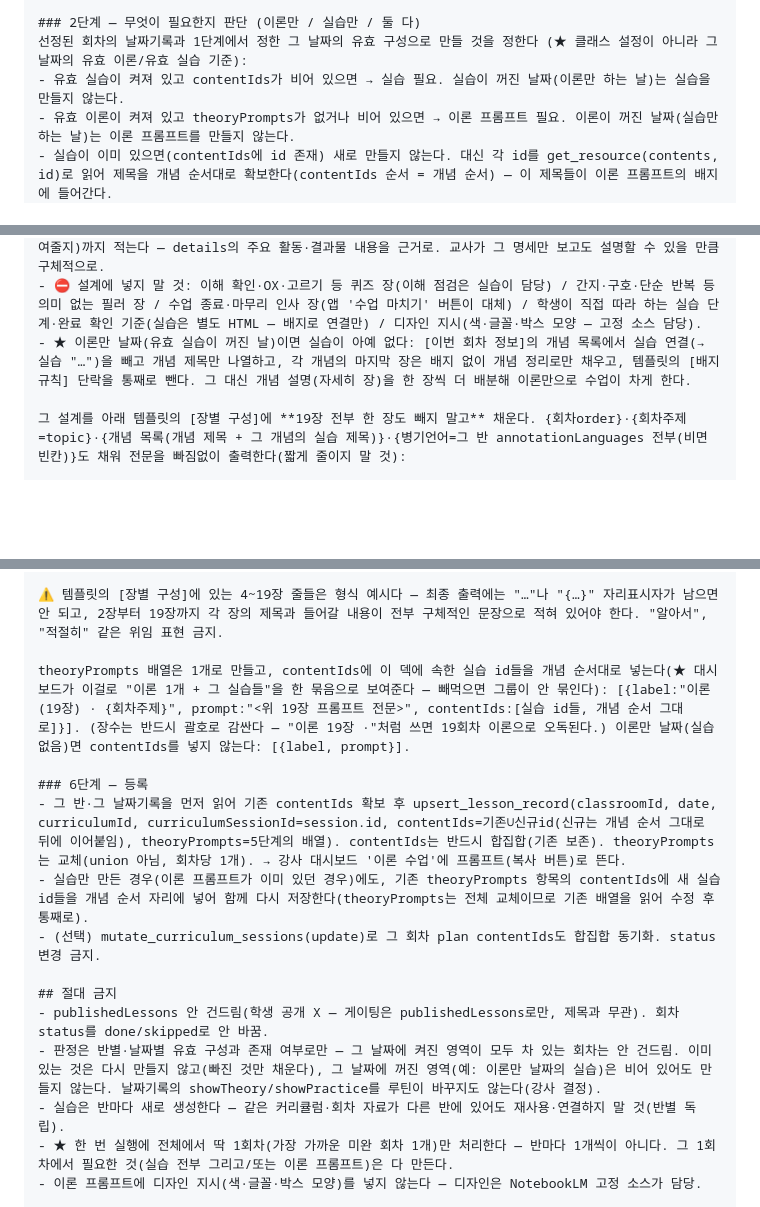
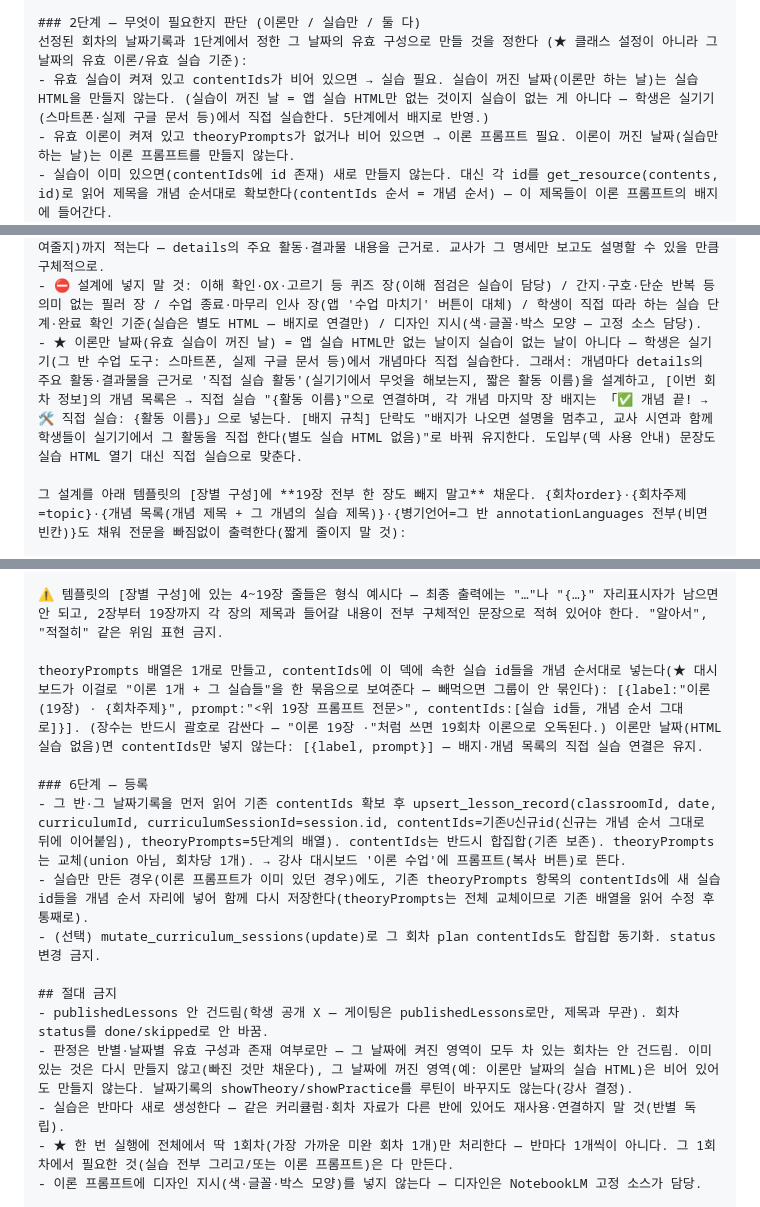
Before and after one commit to Ssong0515/dasarang-class, a Markdown page: docs/lesson-automation/cloud-routine-setup.md, 3 parts joined by grey strips. Drawn GitHub-style; blank space fills up the shorter version.

Commit message:
docs(routine): 이론만 날짜에도 직접 실습 배지 유지
'실습 꺼짐'은 앱 실습 HTML만 안 만드는 것 — 실습은 실기기(스마트폰·
실제 구글 문서 등)에서 직접 한다. 이론만 덱도 개념마다 직접 실습
활동을 설계해 「✅ 개념 끝! → 🛠 직접 실습: {활동}」 배지를 넣고,
contentIds만 생략한다(배지 제거 규칙 폐기).

Co-Authored-By: Claude Fable 5 <noreply@anthropic.com>

```diff
--- a/docs/lesson-automation/cloud-routine-setup.md
+++ b/docs/lesson-automation/cloud-routine-setup.md
@@ -53,7 +53,7 @@
 
 ### 2단계 — 무엇이 필요한지 판단 (이론만 / 실습만 / 둘 다)
 선정된 회차의 날짜기록과 1단계에서 정한 그 날짜의 유효 구성으로 만들 것을 정한다 (★ 클래스 설정이 아니라 그 날짜의 유효 이론/유효 실습 기준):
-- 유효 실습이 켜져 있고 contentIds가 비어 있으면 → 실습 필요. 실습이 꺼진 날짜(이론만 하는 날)는 실습을 만들지 않는다.
+- 유효 실습이 켜져 있고 contentIds가 비어 있으면 → 실습 필요. 실습이 꺼진 날짜(이론만 하는 날)는 실습 HTML을 만들지 않는다. (실습이 꺼진 날 = 앱 실습 HTML만 없는 것이지 실습이 없는 게 아니다 — 학생은 실기기(스마트폰·실제 구글 문서 등)에서 직접 실습한다. 5단계에서 배지로 반영.)
 - 유효 이론이 켜져 있고 theoryPrompts가 없거나 비어 있으면 → 이론 프롬프트 필요. 이론이 꺼진 날짜(실습만 하는 날)는 이론 프롬프트를 만들지 않는다.
 - 실습이 이미 있으면(contentIds에 id 존재) 새로 만들지 않는다. 대신 각 id를 get_resource(contents, id)로 읽어 제목을 개념 순서대로 확보한다(contentIds 순서 = 개념 순서) — 이 제목들이 이론 프롬프트의 배지에 들어간다.
 - 이론 프롬프트만 이미 있고 실습이 없으면 실습만 만들고, 마지막에 theoryPrompts의 contentIds 매핑을 갱신한다(6단계).
@@ -85,7 +85,7 @@
   - ★ 배지는 각 개념 블록의 마지막 장에만 — 교사가 이 배지를 보고 그 실습을 연다. 배지의 실습 제목은 4단계(또는 기존 contentIds)의 실제 실습 제목과 정확히 일치.
 - 장별 명세에는 그 장에서 가르칠 요점 2~4개(무엇을 설명하는지), 쓸 예시·비교·표·화면 그림(무엇을 어떻게 보여줄지)까지 적는다 — details의 주요 활동·결과물 내용을 근거로. 교사가 그 명세만 보고도 설명할 수 있을 만큼 구체적으로.
 - ⛔ 설계에 넣지 말 것: 이해 확인·OX·고르기 등 퀴즈 장(이해 점검은 실습이 담당) / 간지·구호·단순 반복 등 의미 없는 필러 장 / 수업 종료·마무리 인사 장(앱 '수업 마치기' 버튼이 대체) / 학생이 직접 따라 하는 실습 단계·완료 확인 기준(실습은 별도 HTML — 배지로 연결만) / 디자인 지시(색·글꼴·박스 모양 — 고정 소스 담당).
-- ★ 이론만 날짜(유효 실습이 꺼진 날)이면 실습이 아예 없다: [이번 회차 정보]의 개념 목록에서 실습 연결(→ 실습 "…")을 빼고 개념 제목만 나열하고, 각 개념의 마지막 장은 배지 없이 개념 정리로만 채우고, 템플릿의 [배지 규칙] 단락을 통째로 뺀다. 그 대신 개념 설명(자세히 장)을 한 장씩 더 배분해 이론만으로 수업이 차게 한다.
+- ★ 이론만 날짜(유효 실습이 꺼진 날) = 앱 실습 HTML만 없는 날이지 실습이 없는 날이 아니다 — 학생은 실기기(그 반 수업 도구: 스마트폰, 실제 구글 문서 등)에서 개념마다 직접 실습한다. 그래서: 개념마다 details의 주요 활동·결과물을 근거로 '직접 실습 활동'(실기기에서 무엇을 해보는지, 짧은 활동 이름)을 설계하고, [이번 회차 정보]의 개념 목록은 → 직접 실습 "{활동 이름}"으로 연결하며, 각 개념 마지막 장 배지는 「✅ 개념 끝! → 🛠 직접 실습: {활동 이름}」으로 넣는다. [배지 규칙] 단락도 "배지가 나오면 설명을 멈추고, 교사 시연과 함께 학생들이 실기기에서 그 활동을 직접 한다(별도 실습 HTML 없음)"로 바꿔 유지한다. 도입부(덱 사용 안내) 문장도 실습 HTML 열기 대신 직접 실습으로 맞춘다.
 
 그 설계를 아래 템플릿의 [장별 구성]에 **19장 전부 한 장도 빼지 말고** 채운다. {회차order}·{회차주제=topic}·{개념 목록(개념 제목 + 그 개념의 실습 제목)}·{병기언어=그 반 annotationLanguages 전부(비면 빈칸)}도 채워 전문을 빠짐없이 출력한다(짧게 줄이지 말 것):
 
@@ -127,7 +127,7 @@
 
 ⚠️ 템플릿의 [장별 구성]에 있는 4~19장 줄들은 형식 예시다 — 최종 출력에는 "…"나 "{…}" 자리표시자가 남으면 안 되고, 2장부터 19장까지 각 장의 제목과 들어갈 내용이 전부 구체적인 문장으로 적혀 있어야 한다. "알아서", "적절히" 같은 위임 표현 금지.
 
-theoryPrompts 배열은 1개로 만들고, contentIds에 이 덱에 속한 실습 id들을 개념 순서대로 넣는다(★ 대시보드가 이걸로 "이론 1개 + 그 실습들"을 한 묶음으로 보여준다 — 빼먹으면 그룹이 안 묶인다): [{label:"이론 (19장) · {회차주제}", prompt:"<위 19장 프롬프트 전문>", contentIds:[실습 id들, 개념 순서 그대로]}]. (장수는 반드시 괄호로 감싼다 — "이론 19장 ·"처럼 쓰면 19회차 이론으로 오독된다.) 이론만 날짜(실습 없음)면 contentIds를 넣지 않는다: [{label, prompt}].
+theoryPrompts 배열은 1개로 만들고, contentIds에 이 덱에 속한 실습 id들을 개념 순서대로 넣는다(★ 대시보드가 이걸로 "이론 1개 + 그 실습들"을 한 묶음으로 보여준다 — 빼먹으면 그룹이 안 묶인다): [{label:"이론 (19장) · {회차주제}", prompt:"<위 19장 프롬프트 전문>", contentIds:[실습 id들, 개념 순서 그대로]}]. (장수는 반드시 괄호로 감싼다 — "이론 19장 ·"처럼 쓰면 19회차 이론으로 오독된다.) 이론만 날짜(HTML 실습 없음)면 contentIds만 넣지 않는다: [{label, prompt}] — 배지·개념 목록의 직접 실습 연결은 유지.
 
 ### 6단계 — 등록
 - 그 반·그 날짜기록을 먼저 읽어 기존 contentIds 확보 후 upsert_lesson_record(classroomId, date, curriculumId, curriculumSessionId=session.id, contentIds=기존∪신규id(신규는 개념 순서 그대로 뒤에 이어붙임), theoryPrompts=5단계의 배열). contentIds는 반드시 합집합(기존 보존). theoryPrompts는 교체(union 아님, 회차당 1개). → 강사 대시보드 '이론 수업'에 프롬프트(복사 버튼)로 뜬다.
@@ -136,7 +136,7 @@ theoryPrompts 배열은 1개로 만들고, contentIds에 이 덱에 속한 실
 
 ## 절대 금지
 - publishedLessons 안 건드림(학생 공개 X — 게이팅은 publishedLessons로만, 제목과 무관). 회차 status를 done/skipped로 안 바꿈.
-- 판정은 반별·날짜별 유효 구성과 존재 여부로만 — 그 날짜에 켜진 영역이 모두 차 있는 회차는 안 건드림. 이미 있는 것은 다시 만들지 않고(빠진 것만 채운다), 그 날짜에 꺼진 영역(예: 이론만 날짜의 실습)은 비어 있어도 만들지 않는다. 날짜기록의 showTheory/showPractice를 루틴이 바꾸지도 않는다(강사 결정).
+- 판정은 반별·날짜별 유효 구성과 존재 여부로만 — 그 날짜에 켜진 영역이 모두 차 있는 회차는 안 건드림. 이미 있는 것은 다시 만들지 않고(빠진 것만 채운다), 그 날짜에 꺼진 영역(예: 이론만 날짜의 실습 HTML)은 비어 있어도 만들지 않는다. 날짜기록의 showTheory/showPractice를 루틴이 바꾸지도 않는다(강사 결정).
 - 실습은 반마다 새로 생성한다 — 같은 커리큘럼·회차 자료가 다른 반에 있어도 재사용·연결하지 말 것(반별 독립).
 - ★ 한 번 실행에 전체에서 딱 1회차(가장 가까운 미완 회차 1개)만 처리한다 — 반마다 1개씩이 아니다. 그 1회차에서 필요한 것(실습 전부 그리고/또는 이론 프롬프트)은 다 만든다.
 - 이론 프롬프트에 디자인 지시(색·글꼴·박스 모양)를 넣지 않는다 — 디자인은 NotebookLM 고정 소스가 담당.
```
Also changed, not shown: docs/lesson-automation/chat-project-guide.md (+1 -1 lines).
